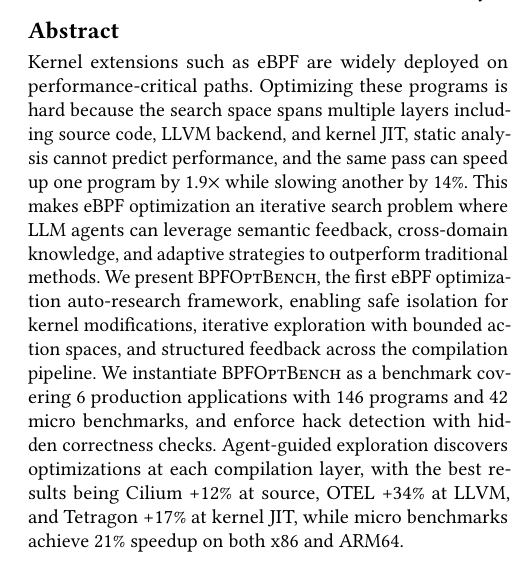
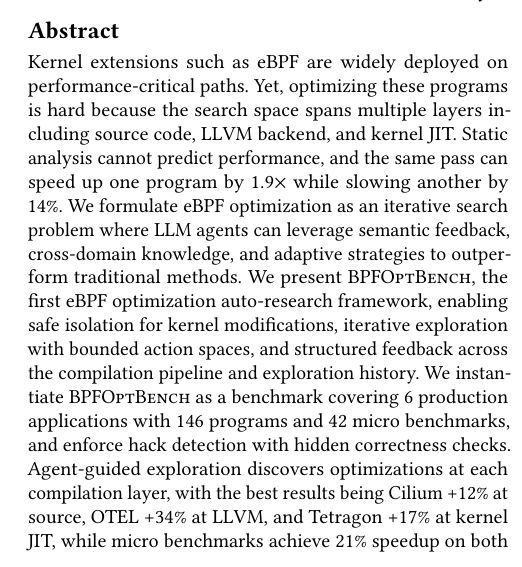
Before and after one commit to yunwei37/ebpf27-bpfoptbench, a LaTeX paper (main.tex): part of one column of page 1 of 3, cut so that both start at the same text. Compiled offline with pdfLaTeX.

Commit message:
Refine abstract for clarity and coherence; improve sentence structure and flow in main.tex

```diff
--- a/main.tex
+++ b/main.tex
@@ -38,11 +38,11 @@
 \begin{abstract}
 Kernel extensions such as eBPF are widely deployed on performance-critical paths.
 % eBPF 等内核扩展被广泛部署在性能关键路径上。
-Optimizing these programs is hard because the search space spans multiple layers including source code, LLVM backend, and kernel JIT, static analysis cannot predict performance, and the same pass can speed up one program by 1.9$\times$ while slowing another by 14\%.
+Yet, optimizing these programs is hard because the search space spans multiple layers including source code, LLVM backend, and kernel JIT. Static analysis cannot predict performance, and the same pass can speed up one program by 1.9$\times$ while slowing another by 14\%.
 % 优化这些程序很难，因为搜索空间跨越多层（源码、LLVM 后端、内核 JIT），静态分析无法预测性能，同一个 pass 可以让一个程序加速 1.9 倍却让另一个减速 14%。
-This makes eBPF optimization an iterative search problem where LLM agents can leverage semantic feedback, cross-domain knowledge, and adaptive strategies to outperform traditional methods.
-% 这使得 eBPF 优化成为一个迭代搜索问题，LLM agents 可以利用语义反馈、跨领域知识和自适应策略来超越传统方法。
-We present \sys, the first eBPF optimization auto-research framework, enabling safe isolation for kernel modifications, iterative exploration with bounded action spaces, and structured feedback across the compilation pipeline.
+We formulate eBPF optimization as an iterative search problem where LLM agents can leverage semantic feedback, cross-domain knowledge, and adaptive strategies to outperform traditional methods.
+% 我们将 eBPF 优化框定为一个迭代搜索问题，LLM agents 可以利用语义反馈、跨领域知识和自适应策略来超越传统方法。
+We present \sys, the first eBPF optimization auto-research framework, enabling safe isolation for kernel modifications, iterative exploration with bounded action spaces, and structured feedback across the compilation pipeline and exploration history.
 % 我们提出 \sys，第一个 eBPF 优化自动研究框架，支持内核修改的安全隔离、有界动作空间的迭代探索、以及贯穿编译管线的结构化反馈。
 We instantiate \sys as a benchmark covering 6 production applications with 146 programs and 42 micro benchmarks, and enforce hack detection with hidden correctness checks.
 % 我们将 \sys 实例化为一个 benchmark，涵盖 6 个生产应用的 146 个程序和 42 个微基准测试，并通过隐藏的正确性检查执行作弊检测。
```
